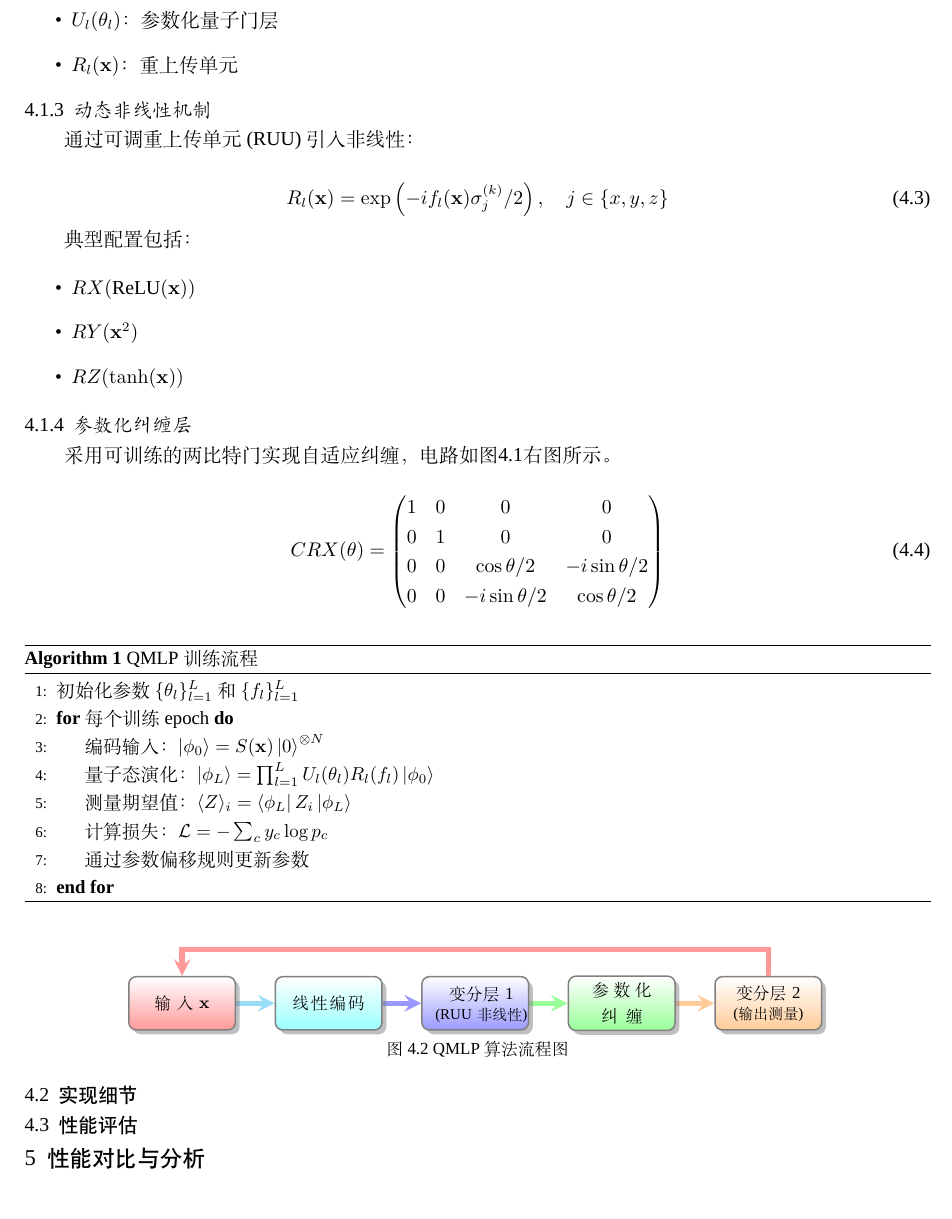
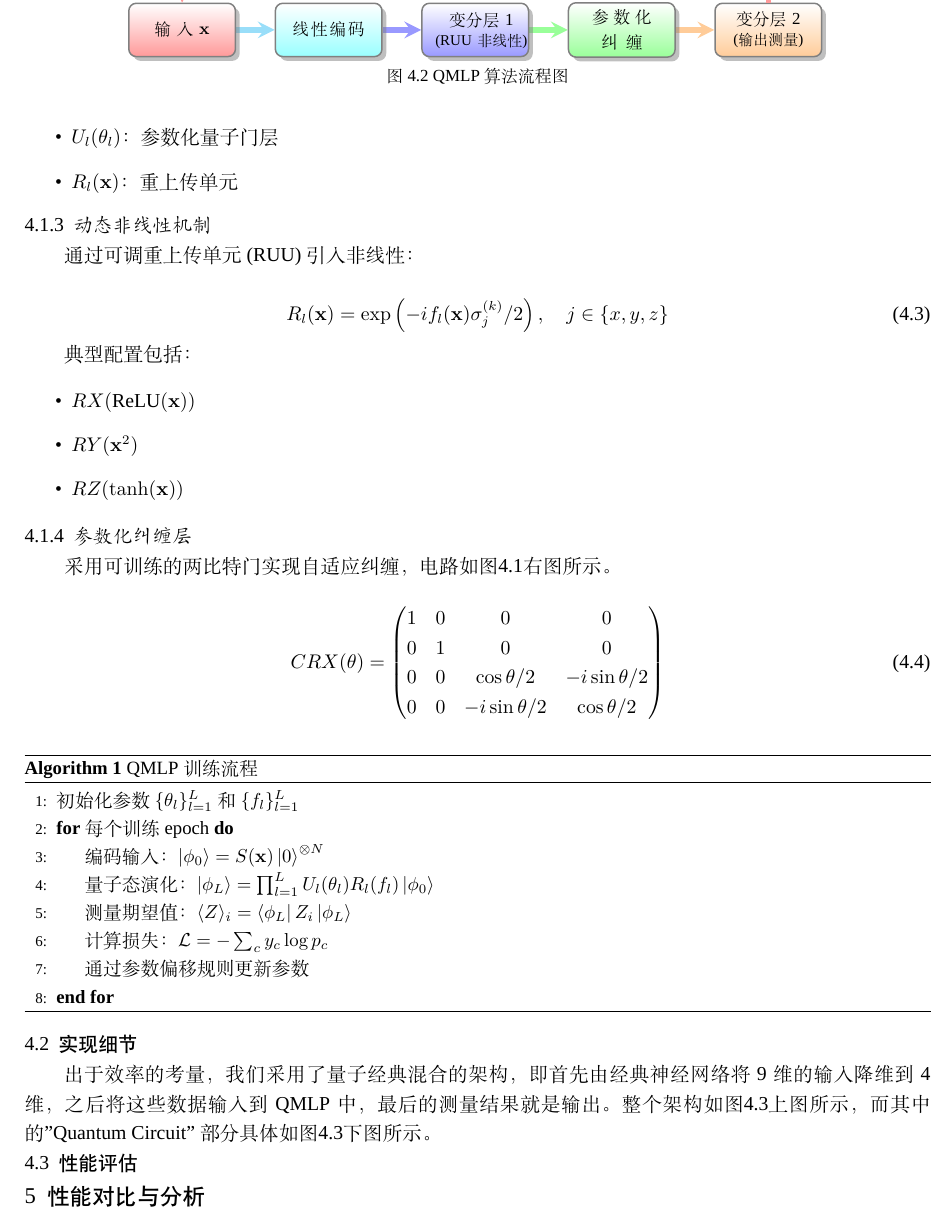
Before and after one commit to YuZhuZhi/Problem2, a LaTeX paper (problem2.tex): part of page 5 of 6, cut so that both start at the same text. Compiled offline with XeLaTeX; a missing font is replaced by an installed copy or a similar font.

Commit message:
一小段

```diff
--- a/problem2.tex
+++ b/problem2.tex
@@ -511,7 +511,7 @@ S(\mathbf{x}) = \bigotimes_{k=1}^N RX(x_k) = \exp\left(-i\sum_{k=1}^N x_k \sigma
     \end{algorithmic}
 \end{algorithm}
 
-\begin{figure}[htbp]
+\begin{figure}[tb]
     \centering
     \smartdiagram[flow diagram:horizontal]{
         输入$\mathbf{x}$,
@@ -525,6 +525,8 @@ S(\mathbf{x}) = \bigotimes_{k=1}^N RX(x_k) = \exp\left(-i\sum_{k=1}^N x_k \sigma
 \end{figure}
 
 \subsection{实现细节}
+
+出于效率的考量，我们采用了量子经典混合的架构，即首先由经典神经网络将9维的输入降维到4维，之后将这些数据输入到QMLP中，最后的测量结果就是输出。整个架构如图\ref{fig:QuantumMLP}上图所示，而其中的"Quantum Circuit"部分具体如图\ref{fig:QuantumMLP}下图所示。
 
 \begin{figure}[tb]
     \centering
```
Also changed, not shown: problem2.pdf, 1 other file.
